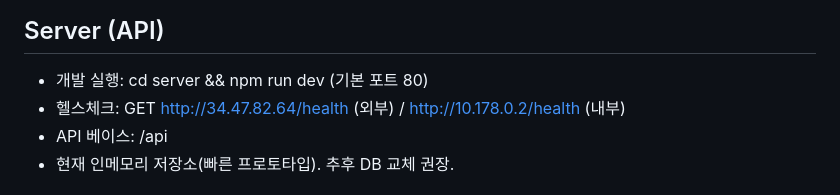
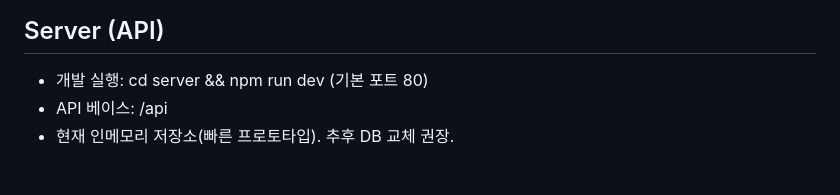
Before and after one commit to didiradirara/FamilyOne, a Markdown page: README.md, the part around the change. Rendered like a GitHub page.

```diff
--- a/README.md
+++ b/README.md
@@ -9,7 +9,6 @@
 ## Server (API)
 
  - 개발 실행: cd server && npm run dev (기본 포트 80)
- - 헬스체크: GET http://34.47.82.64/health (외부) / http://10.178.0.2/health (내부)
 - API 베이스: /api
 - 현재 인메모리 저장소(빠른 프로토타입). 추후 DB 교체 권장.
 
```
